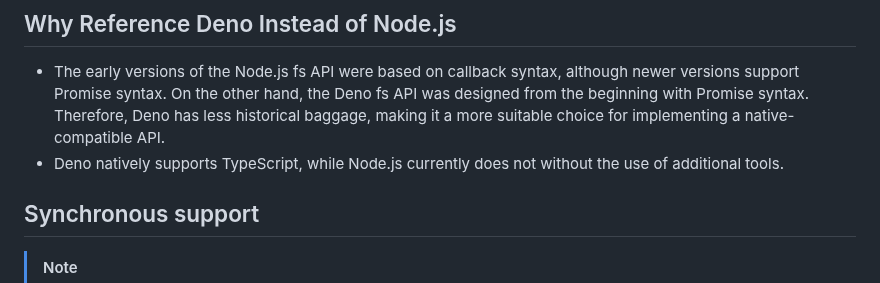
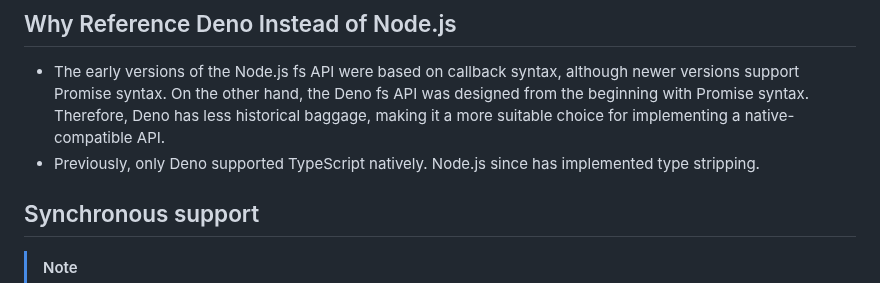
Before and after one commit to JiangJie/happy-opfs, a Markdown page: README.md, the part around the change. Drawn GitHub-style.

Commit message:
Update TypeScript support explanation in README
Clarify TypeScript support comparison between Deno and Node.js.

```diff
--- a/README.md
+++ b/README.md
@@ -39,7 +39,7 @@ The return values of asynchronous APIs are of the [Result](https://github.com/Ji
 ## Why Reference Deno Instead of Node.js
 
 -   The early versions of the Node.js fs API were based on callback syntax, although newer versions support Promise syntax. On the other hand, the Deno fs API was designed from the beginning with Promise syntax. Therefore, Deno has less historical baggage, making it a more suitable choice for implementing a native-compatible API.
--   Deno natively supports TypeScript, while Node.js currently does not without the use of additional tools.
+-   Previously, only Deno supported TypeScript natively. Node.js since has implemented type stripping.
 
 ## Synchronous support
 
```
